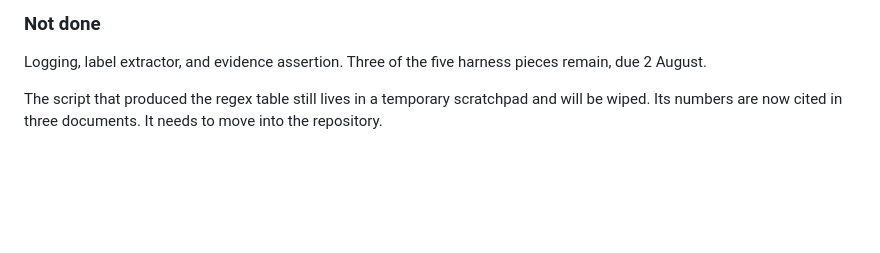
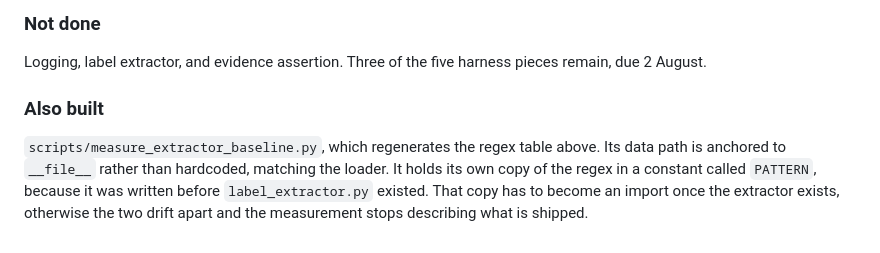
Before and after one commit to jchen208208/claim-verification-agentic-pipeline, a Markdown page: docs/build_log.md, the part around the change. GitHub-like rendering; blank space fills up the shorter version.

Commit message:
updated build log

```diff
--- a/docs/build_log.md
+++ b/docs/build_log.md
@@ -102,4 +102,6 @@ One consequence of reusing the paper's published numbers, which is easy to miss.
 
 Logging, label extractor, and evidence assertion. Three of the five harness pieces remain, due 2 August.
 
-The script that produced the regex table still lives in a temporary scratchpad and will be wiped. Its numbers are now cited in three documents. It needs to move into the repository.
+### Also built
+
+`scripts/measure_extractor_baseline.py`, which regenerates the regex table above. Its data path is anchored to `__file__` rather than hardcoded, matching the loader. It holds its own copy of the regex in a constant called `PATTERN`, because it was written before `label_extractor.py` existed. That copy has to become an import once the extractor exists, otherwise the two drift apart and the measurement stops describing what is shipped.
```
Also changed, not shown: docs/working_state.md (+5 -2 lines).
